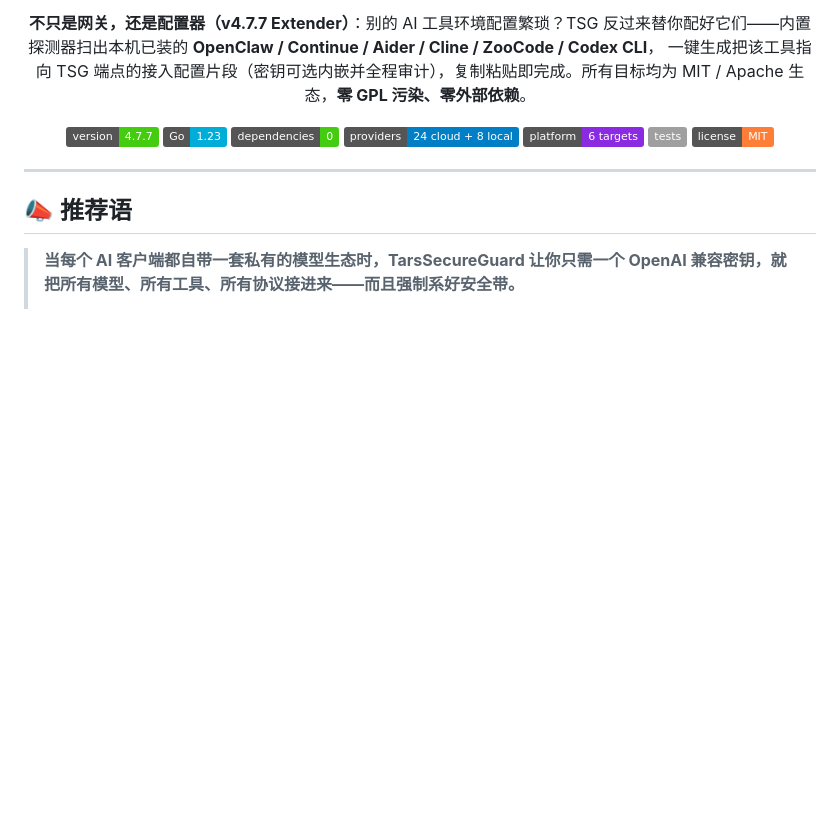
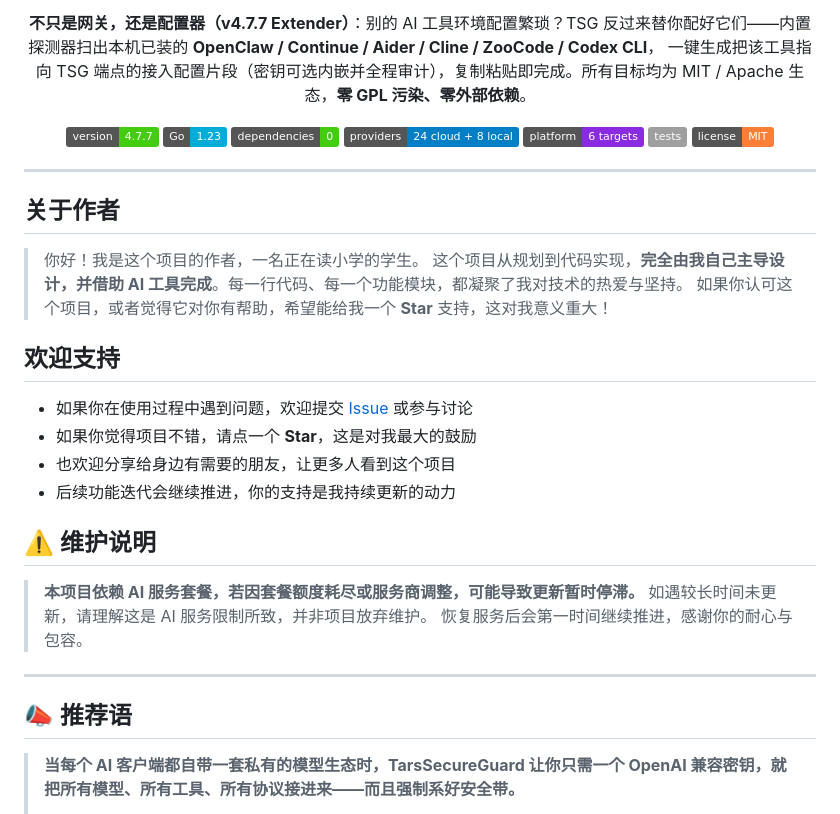
Before and after one commit to HP-jh/TarsSecureGuard, a Markdown page: README.md, the part around the change. GitHub-like rendering; badges without logos; blank space fills up the shorter version.

Commit message:
docs: add author intro, support and AI plan caveats (B44)

```diff
--- a/README.md
+++ b/README.md
@@ -38,6 +38,27 @@
 </p>
 
 </div>
+
+---
+
+## 关于作者
+
+> 你好！我是这个项目的作者，一名正在读小学的学生。
+> 这个项目从规划到代码实现，**完全由我自己主导设计，并借助 AI 工具完成**。每一行代码、每一个功能模块，都凝聚了我对技术的热爱与坚持。
+> 如果你认可这个项目，或者觉得它对你有帮助，希望能给我一个 **Star** 支持，这对我意义重大！
+
+## 欢迎支持
+
+- 如果你在使用过程中遇到问题，欢迎提交 [Issue](https://github.com/HP-jh) 或参与讨论
+- 如果你觉得项目不错，请点一个 **Star**，这是对我最大的鼓励
+- 也欢迎分享给身边有需要的朋友，让更多人看到这个项目
+- 后续功能迭代会继续推进，你的支持是我持续更新的动力
+
+## ⚠️ 维护说明
+
+> **本项目依赖 AI 服务套餐，若因套餐额度耗尽或服务商调整，可能导致更新暂时停滞。**
+> 如遇较长时间未更新，请理解这是 AI 服务限制所致，并非项目放弃维护。
+> 恢复服务后会第一时间继续推进，感谢你的耐心与包容。
 
 ---
 
```
